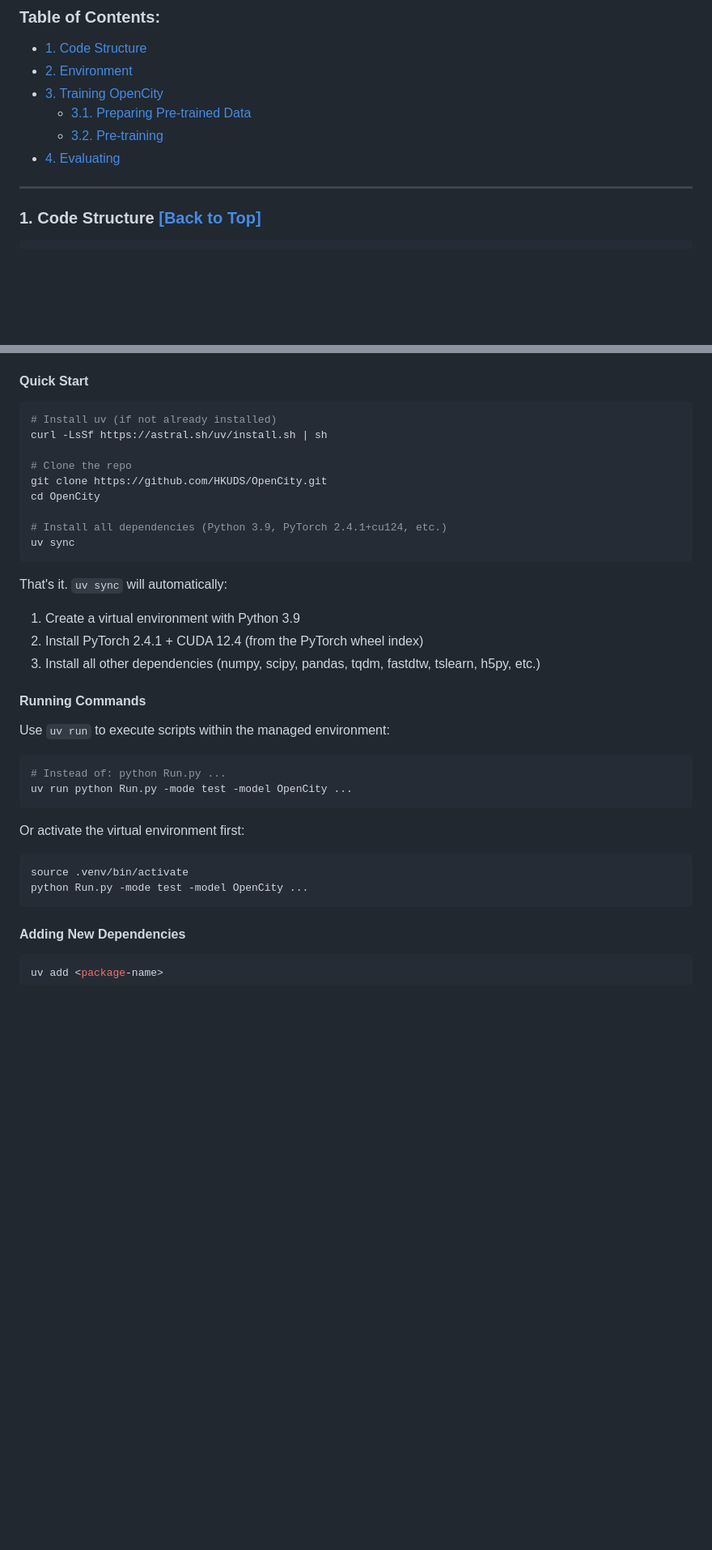
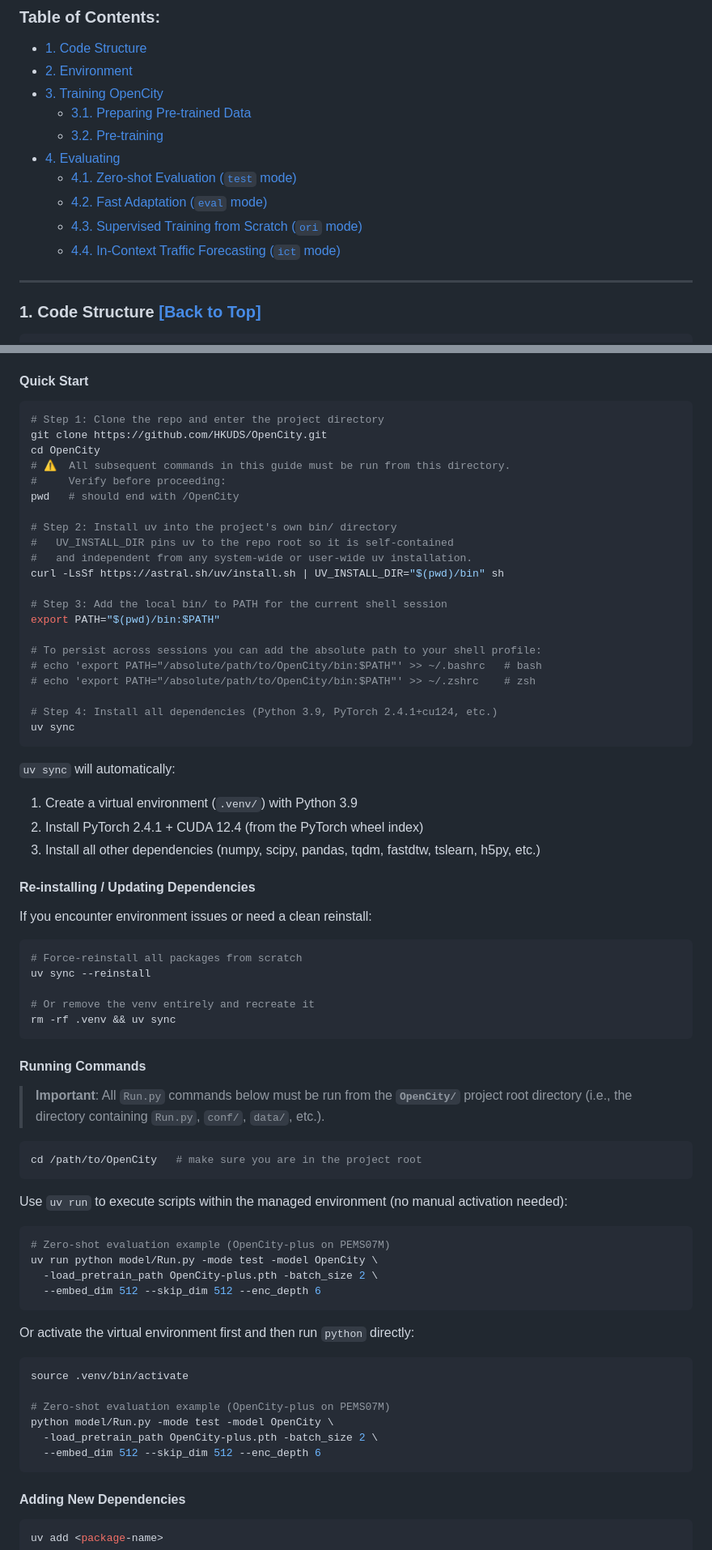
Before and after one commit to Parth291102/Traffic-Forecasting-TSFM, a Markdown page: OpenCity/README.md, 2 parts joined by grey strips. Shown at 81% size. Drawn GitHub-style; blank space fills up the shorter version.

````diff
--- a/OpenCity/README.md
+++ b/OpenCity/README.md
@@ -75,6 +75,10 @@ https://github.com/user-attachments/assets/39265dc5-0126-483b-951e-518c6cb210e0
   * <a href='#Preparing Pre-trained Data'>3.1. Preparing Pre-trained Data </a>
   * <a href='#Pre-training'>3.2. Pre-training </a>
 * <a href='#Evaluating'>4. Evaluating </a>
+  * <a href='#Zero-shot'>4.1. Zero-shot Evaluation (`test` mode)</a>
+  * <a href='#Fast-Adaptation'>4.2. Fast Adaptation (`eval` mode)</a>
+  * <a href='#Supervised'>4.3. Supervised Training from Scratch (`ori` mode)</a>
+  * <a href='#ICT'>4.4. In-Context Traffic Forecasting (`ict` mode)</a>
 ****
 
 
@@ -176,36 +180,72 @@ We use [uv](https://docs.astral.sh/uv/) to manage the Python environment and dep
 #### Quick Start
 
 ```shell
-# Install uv (if not already installed)
-curl -LsSf https://astral.sh/uv/install.sh | sh
-
-# Clone the repo
+# Step 1: Clone the repo and enter the project directory
 git clone https://github.com/HKUDS/OpenCity.git
 cd OpenCity
+# ⚠️  All subsequent commands in this guide must be run from this directory.
+#     Verify before proceeding:
+pwd   # should end with /OpenCity
 
-# Install all dependencies (Python 3.9, PyTorch 2.4.1+cu124, etc.)
+# Step 2: Install uv into the project's own bin/ directory
+#   UV_INSTALL_DIR pins uv to the repo root so it is self-contained
+#   and independent from any system-wide or user-wide uv installation.
+curl -LsSf https://astral.sh/uv/install.sh | UV_INSTALL_DIR="$(pwd)/bin" sh
+
+# Step 3: Add the local bin/ to PATH for the current shell session
+export PATH="$(pwd)/bin:$PATH"
+
+# To persist across sessions you can add the absolute path to your shell profile:
+# echo 'export PATH="/absolute/path/to/OpenCity/bin:$PATH"' >> ~/.bashrc   # bash
+# echo 'export PATH="/absolute/path/to/OpenCity/bin:$PATH"' >> ~/.zshrc    # zsh
+
+# Step 4: Install all dependencies (Python 3.9, PyTorch 2.4.1+cu124, etc.)
 uv sync
 ```
 
-That's it. `uv sync` will automatically:
-1. Create a virtual environment with Python 3.9
+`uv sync` will automatically:
+1. Create a virtual environment (`.venv/`) with Python 3.9
 2. Install PyTorch 2.4.1 + CUDA 12.4 (from the PyTorch wheel index)
 3. Install all other dependencies (numpy, scipy, pandas, tqdm, fastdtw, tslearn, h5py, etc.)
 
+#### Re-installing / Updating Dependencies
+
+If you encounter environment issues or need a clean reinstall:
+
+```shell
+# Force-reinstall all packages from scratch
+uv sync --reinstall
+
+# Or remove the venv entirely and recreate it
+rm -rf .venv && uv sync
+```
+
 #### Running Commands
 
-Use `uv run` to execute scripts within the managed environment:
+> **Important**: All `Run.py` commands below must be run from the **`OpenCity/`** project root directory (i.e., the directory containing `Run.py`, `conf/`, `data/`, etc.).
 
 ```shell
-# Instead of: python Run.py ...
-uv run python Run.py -mode test -model OpenCity ...
+cd /path/to/OpenCity   # make sure you are in the project root
 ```
 
-Or activate the virtual environment first:
+Use `uv run` to execute scripts within the managed environment (no manual activation needed):
+
+```shell
+# Zero-shot evaluation example (OpenCity-plus on PEMS07M)
+uv run python model/Run.py -mode test -model OpenCity \
+  -load_pretrain_path OpenCity-plus.pth -batch_size 2 \
+  --embed_dim 512 --skip_dim 512 --enc_depth 6
+```
+
+Or activate the virtual environment first and then run `python` directly:
 
 ```shell
 source .venv/bin/activate
-python Run.py -mode test -model OpenCity ...
+
+# Zero-shot evaluation example (OpenCity-plus on PEMS07M)
+python model/Run.py -mode test -model OpenCity \
+  -load_pretrain_path OpenCity-plus.pth -batch_size 2 \
+  --embed_dim 512 --skip_dim 512 --enc_depth 6
 ```
 
 #### Adding New Dependencies
````
Also changed, not shown: other parts of OpenCity/README.md (+86 -18 lines).
